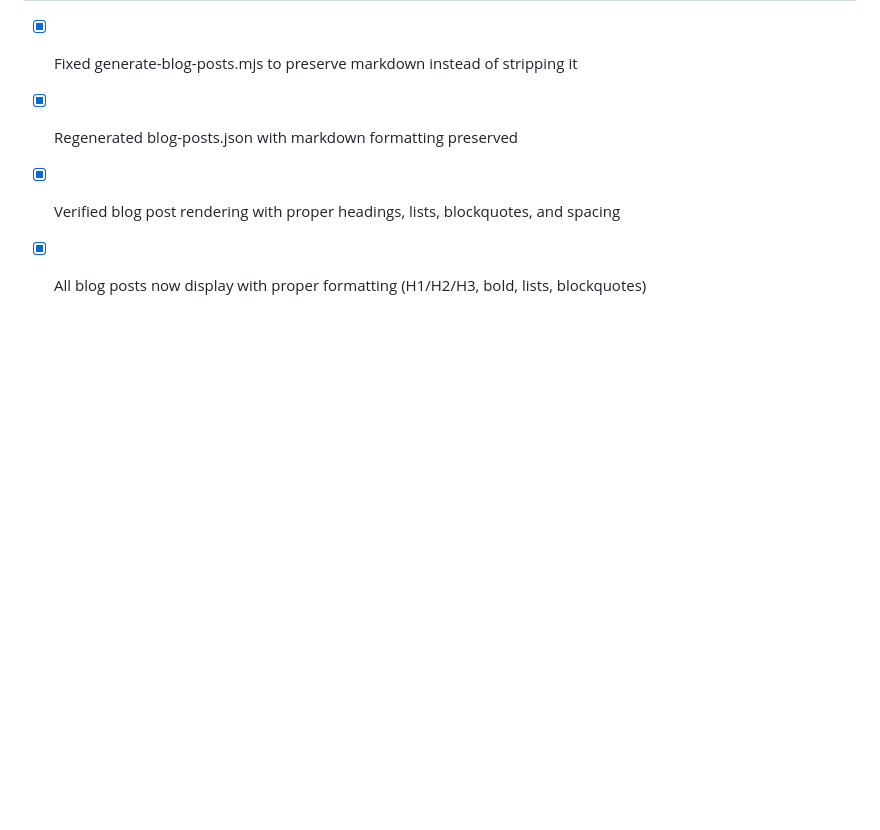
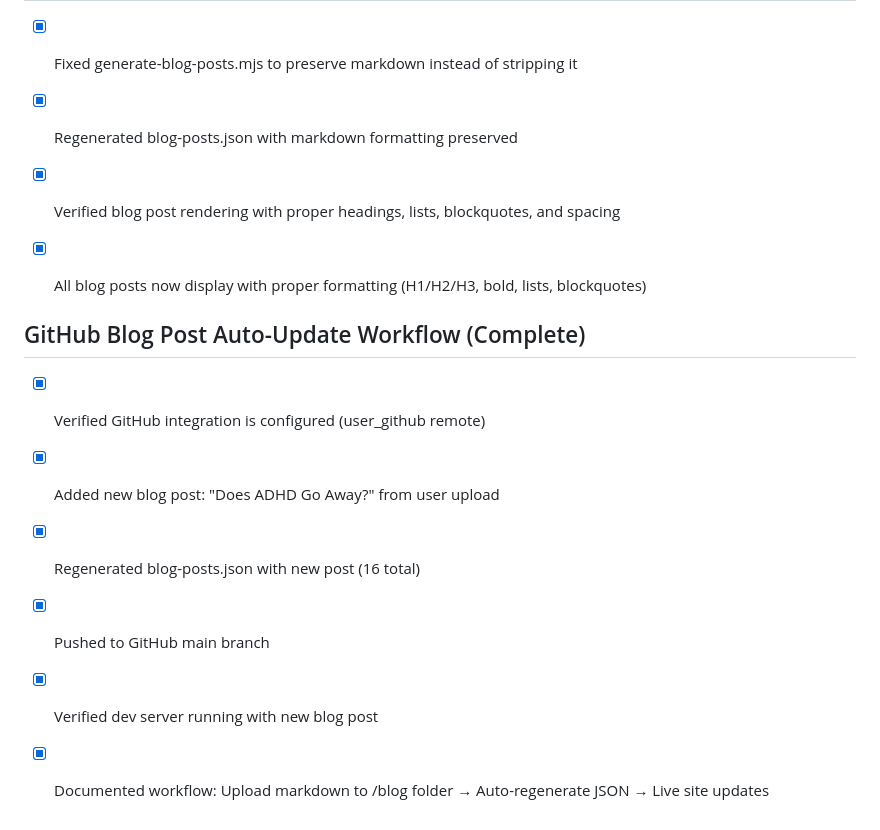
Before and after one commit to mintzelim/do-the-thing-tech, a Markdown page: todo.md, the part around the change. Rendered like a GitHub page; blank space fills up the shorter version.

Commit message:
Checkpoint: Added new blog post "Does ADHD Go Away?" from user upload. Regenerated blog-posts.json with 16 total posts. Pushed to GitHub main branch. Verified dev server running. Documented GitHub auto-update workflow: upload markdown to /blog folder → auto-regenerate JSON → live site updates with proper formatting.

```diff
--- a/todo.md
+++ b/todo.md
@@ -487,3 +487,12 @@
 - [x] Regenerated blog-posts.json with markdown formatting preserved
 - [x] Verified blog post rendering with proper headings, lists, blockquotes, and spacing
 - [x] All blog posts now display with proper formatting (H1/H2/H3, bold, lists, blockquotes)
+
+
+## GitHub Blog Post Auto-Update Workflow (Complete)
+- [x] Verified GitHub integration is configured (user_github remote)
+- [x] Added new blog post: "Does ADHD Go Away?" from user upload
+- [x] Regenerated blog-posts.json with new post (16 total)
+- [x] Pushed to GitHub main branch
+- [x] Verified dev server running with new blog post
+- [x] Documented workflow: Upload markdown to /blog folder → Auto-regenerate JSON → Live site updates
```
